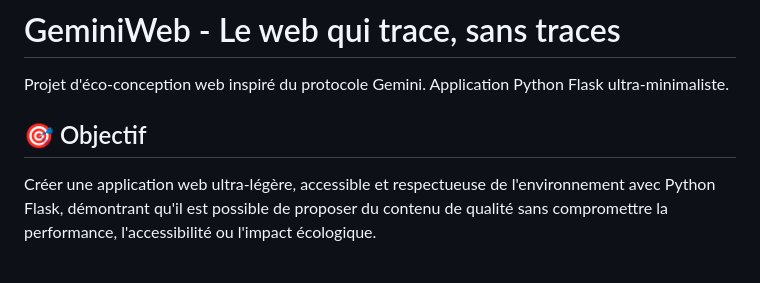
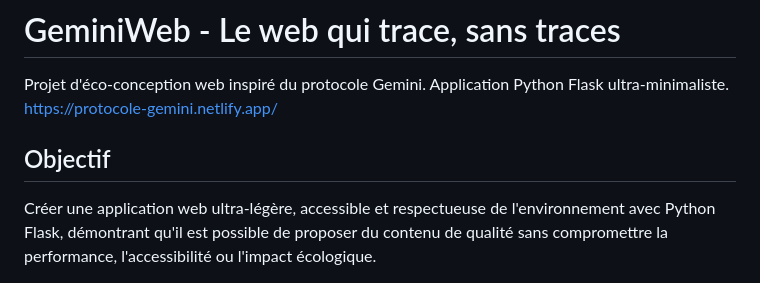
Before and after one commit to MohamedBarbych/protocole-nuit, a Markdown page: README.md, the part around the change. Rendered like a GitHub page.

```diff
--- a/README.md
+++ b/README.md
@@ -1,8 +1,9 @@
 # GeminiWeb - Le web qui trace, sans traces
 
 Projet d'éco-conception web inspiré du protocole Gemini. Application Python Flask ultra-minimaliste.
+https://protocole-gemini.netlify.app/
 
-## 🎯 Objectif
+##  Objectif
 
 Créer une application web ultra-légère, accessible et respectueuse de l'environnement avec Python Flask, démontrant qu'il est possible de proposer du contenu de qualité sans compromettre la performance, l'accessibilité ou l'impact écologique.
 
```
